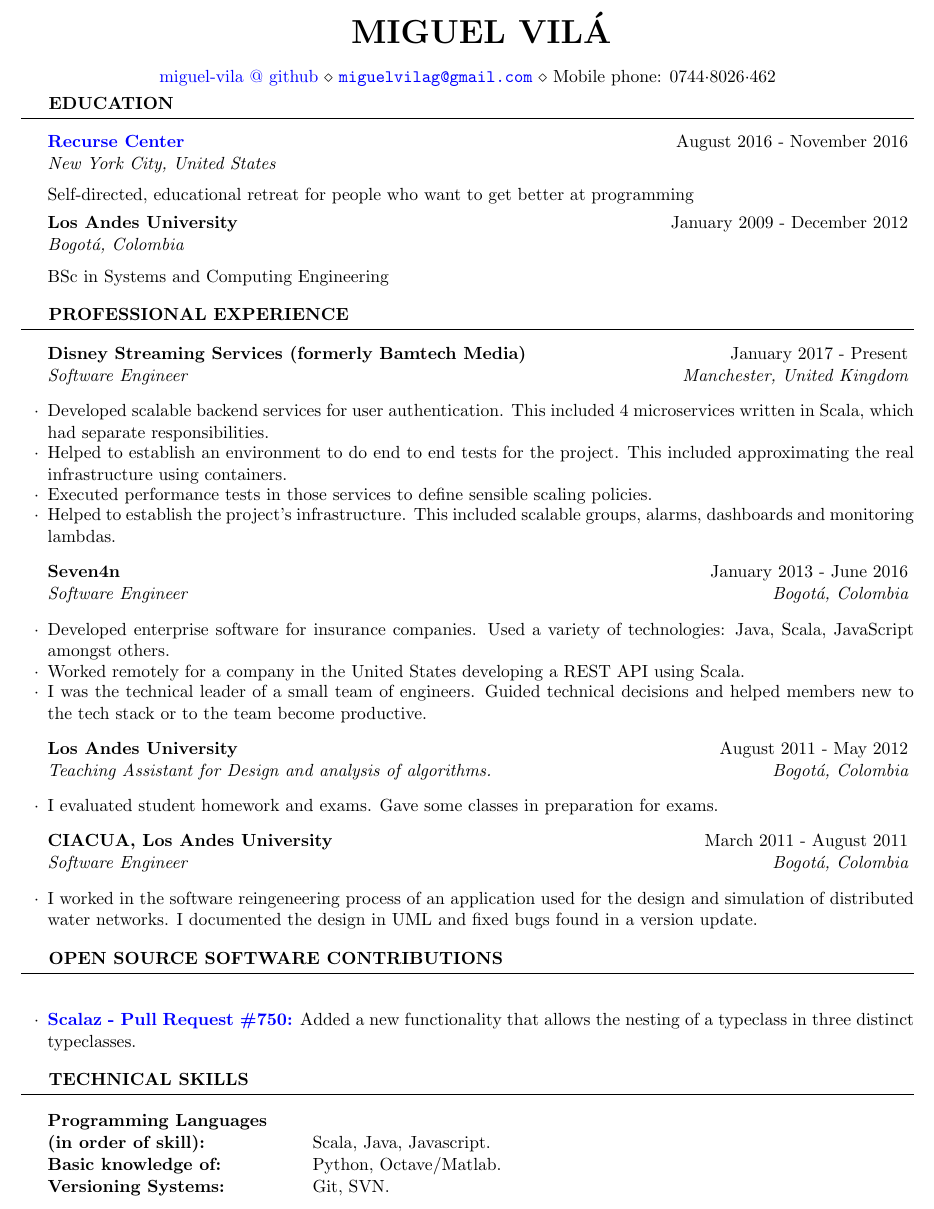
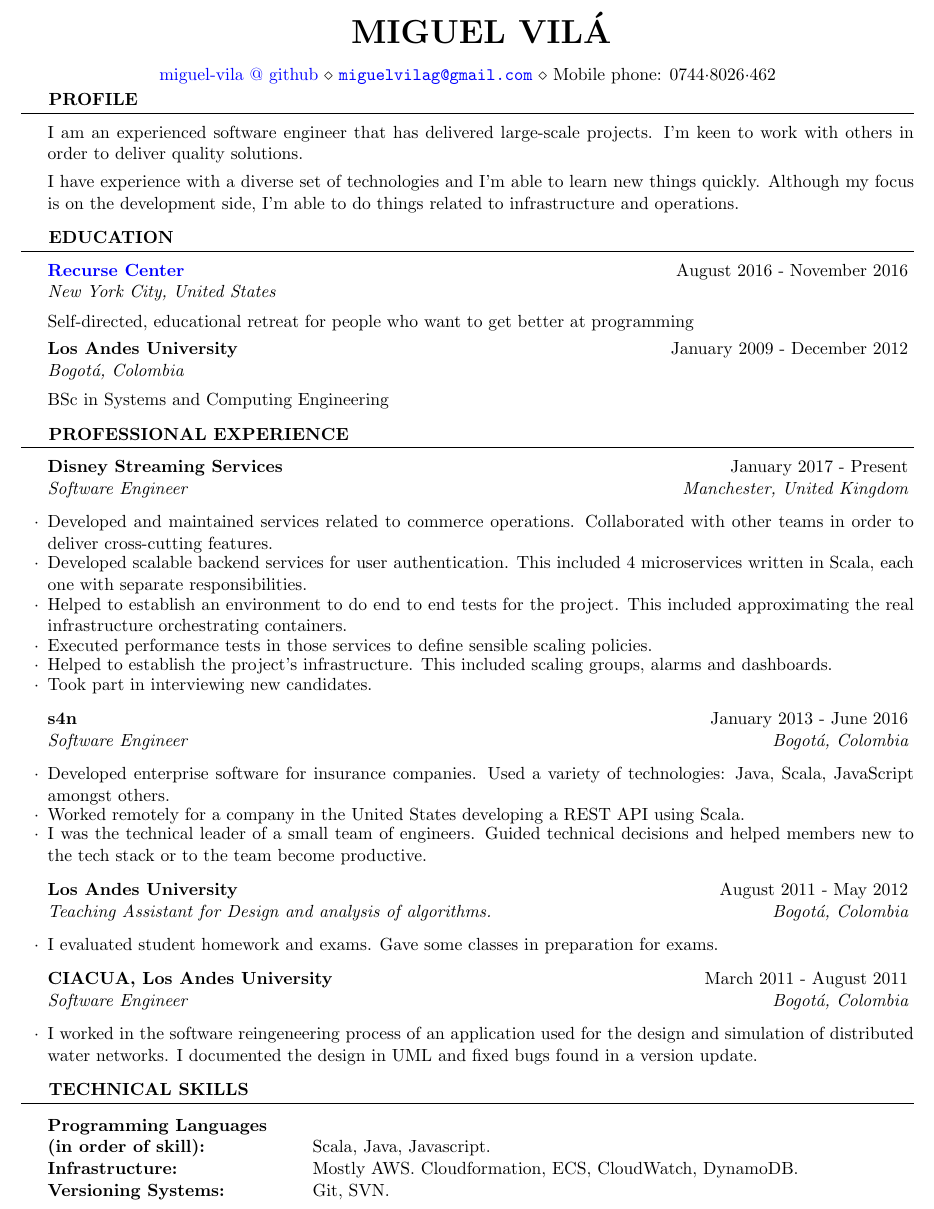
Before and after one commit to miguel-vila/resume, a LaTeX CV (resume_EN.tex): part of the page, cut so that both start at the same text. Compiled offline with pdfLaTeX.

Commit message:
Update with recent exp, add profile, comment out open source section

```diff
--- a/resume_EN.tex
+++ b/resume_EN.tex
@@ -42,6 +42,12 @@
 
 \begin{document}
 
+\begin{rSection}{Profile}
+I am an experienced software engineer that has delivered large-scale projects. I'm keen to work with others in order to deliver quality solutions.
+
+I have experience with a diverse set of technologies and I'm able to learn new things quickly. Although my focus is on the development side, I'm able to do things related to infrastructure and operations.
+\end{rSection}
+
 %\begin{rSection}{Perfil profesional}
 %Me considero una persona responsable, honesta y trabajadora. Procuro balancear soluciones eficientes y solidas %con objetivos y necesidades concretas. Tengo habilidades para el trabajo en grupo y poseo iniciativa y curiosidad. Domino diversas tecnolog\'ias y soy capaz de aprender r\'apidamente otras nuevas.
 
@@ -74,14 +80,16 @@
 
 \begin{rSection}{Professional experience}
 
-\begin{rSubsection}{Disney Streaming Services (formerly Bamtech Media)}{January 2017 - Present}{Software Engineer}{Manchester, United Kingdom}
-\item Developed scalable backend services for user authentication. This included 4 microservices written in Scala, which had separate responsibilities.
-\item Helped to establish an environment to do end to end tests for the project. This included approximating the real infrastructure using containers.
+\begin{rSubsection}{Disney Streaming Services}{January 2017 - Present}{Software Engineer}{Manchester, United Kingdom}
+\item Developed and maintained services related to commerce operations. Collaborated with other teams in order to deliver cross-cutting features.
+\item Developed scalable backend services for user authentication. This included 4 microservices written in Scala, each one with separate responsibilities.
+\item Helped to establish an environment to do end to end tests for the project. This included approximating the real infrastructure orchestrating containers.
 \item Executed performance tests in those services to define sensible scaling policies.
-\item Helped to establish the project's infrastructure. This included scalable groups, alarms, dashboards and monitoring lambdas.
+\item Helped to establish the project's infrastructure. This included scaling groups, alarms and dashboards.
+\item Took part in interviewing new candidates.
 \end{rSubsection}
 
-\begin{rSubsection}{Seven4n}{January 2013 - June 2016}{Software Engineer}{Bogot\'a, Colombia}
+\begin{rSubsection}{s4n}{January 2013 - June 2016}{Software Engineer}{Bogot\'a, Colombia}
 \item Developed enterprise software for insurance companies. Used a variety of technologies: Java, Scala, JavaScript amongst others.
 \item Worked remotely for a company in the United States developing a REST API using Scala.
 \item I was the technical leader of a small team of engineers. Guided technical decisions and helped members new to the tech stack or to the team become productive.
@@ -124,14 +132,14 @@
 %   OSS SECTION
 %----------------------------------------------------------------------------------------
 
-\begin{rSection}{Open Source Software Contributions}
+%\begin{rSection}{Open Source Software Contributions}
 
-\begin{rSubsection}{}{}{}{}
-\item \textbf{\href{https://github.com/scalaz/scalaz/pull/750}{Scalaz - Pull Request \#750:}} Added a new functionality that allows the nesting of a typeclass in three distinct typeclasses.
+%\begin{rSubsection}{}{}{}{}
+%\item \textbf{\href{https://github.com/scalaz/scalaz/pull/750}{Scalaz - Pull Request \#750:}} Added a new functionality that allows the nesting of a typeclass in three distinct typeclasses.
 %\item \textbf{\href{https://github.com/dnvriend/akka-persistence-jdbc/pull/10}{akka-persistence-jdbc:}} Fixed a bug based on a suggestion by other developer.
-\end{rSubsection}
+%\end{rSubsection}
 
-\end{rSection}
+%\end{rSection}
 
 %----------------------------------------------------------------------------------------
 
@@ -156,7 +164,9 @@
 
 \begin{tabular}{ @{} >{\bfseries}l @{\hspace{6ex}} l }
 Programming Languages & \\ \textbf{(in order of skill):}& Scala, Java, Javascript. \\
-Basic knowledge of: & Python, Octave/Matlab. \\
+Infrastructure: & Mostly AWS. Cloudformation, ECS, CloudWatch, DynamoDB. \\
+Versioning Systems: & Git, SVN. \\
+% Basic knowledge of: & Python, Octave/Matlab. \\
 %Languages I'm learning: & Haskell, Clojure, ClojureScript. \\
 %Methodolog\'iess: & Scrum. Familiarized with BDD and TDD. \\
 %Web Development:& Basic CSS, Angular.js, Basic Ember.js, jQuery, GWT.\\
@@ -167,7 +177,6 @@ Basic knowledge of: & Python, Octave/Matlab. \\
 %NoSQL: & MongoDB, Hadoop. \\
 %Testing: & ScalaTest, Specs2, Mockito and basic knowledge of ScalaCheck. \\
 %Toolkits: & Akka, Spray.\\
-Versioning Systems: & Git, SVN.
 %Herramientas de programaci\'on: & Git, Eclipse. \\
 \end{tabular}
 
```
